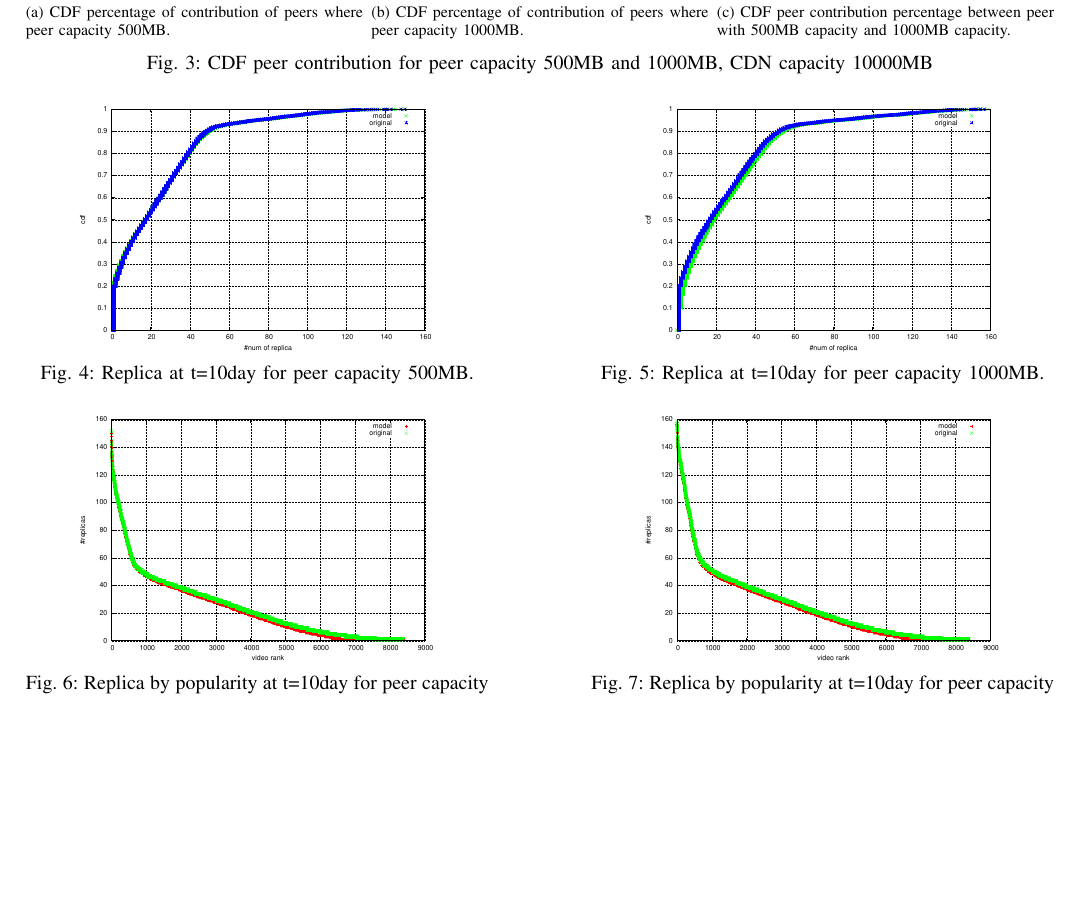
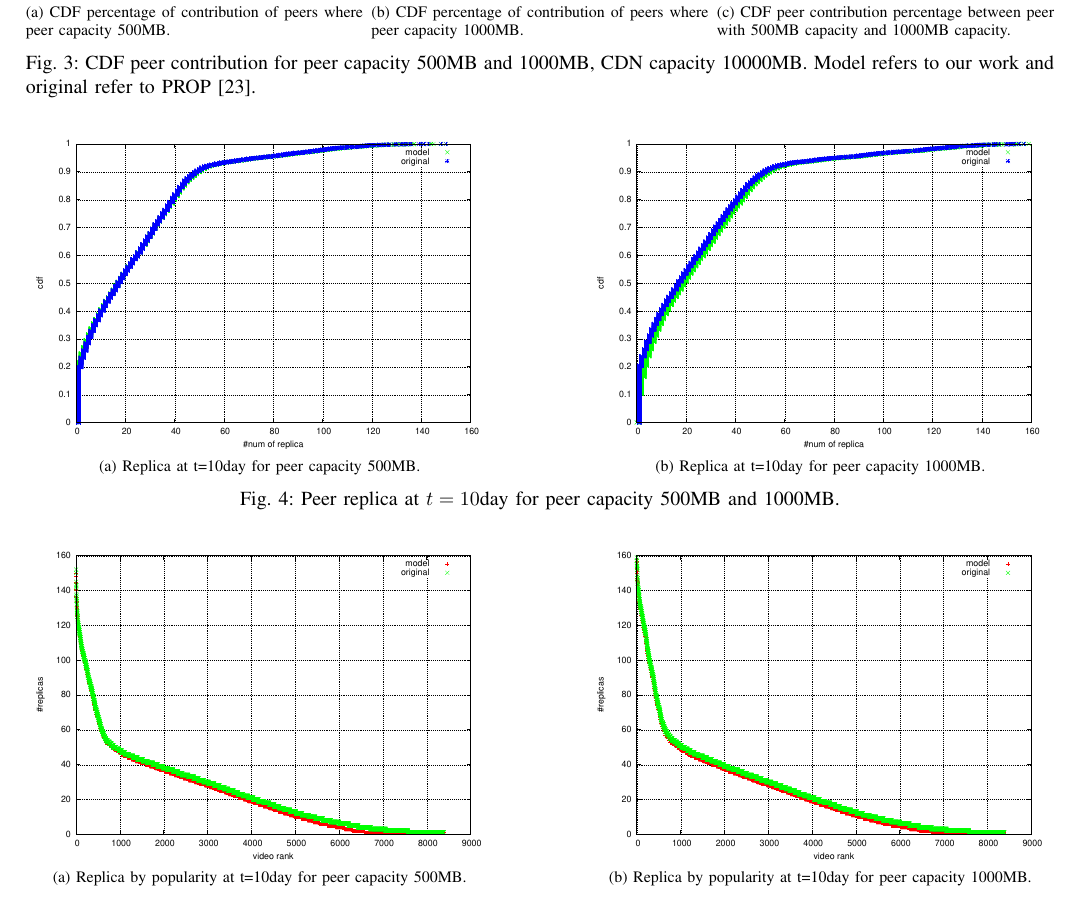
Before and after one commit to dikshie/manu, a LaTeX paper (manu.tex): part of page 5 of 6, cut so that both start at the same text, the shorter picture padded with empty space. Compiled offline with pdfLaTeX.

Commit message:
change to subfig

```diff
--- a/manu.tex
+++ b/manu.tex
@@ -666,58 +666,40 @@ We compare our proposed improvement of PROP to original PROP \cite{1613869} impl
 \subfloat[CDF peer contribution percentage between peer with 500MB capacity and 1000MB capacity.\label{fig:peer500MB-vs-1000MBcontributionCDN10G}]{
 \includegraphics[width=5.7cm]{graphs/hit-model-500MBvs-1000MB-cdf.eps}
 }
-\caption{CDF peer contribution for peer capacity 500MB and 1000MB, CDN capacity 10000MB}
+\caption{CDF peer contribution for peer capacity 500MB and 1000MB, CDN capacity 10000MB. Model refers to our work and original refer to PROP \cite{1613869}.}
 \label{fig:peercontribution}
-\end{figure*}
-
-
-\begin{figure*}[!tb]
-\centering
-\begin{minipage}[b]{.45\linewidth}
-\centering
-\includegraphics[width=2.5in]{graphs/hit-model-original-500MB-replica-10hari-cdf.eps}
-\end{minipage}%
-\hfill%
-\begin{minipage}[b]{.45\linewidth}
-\centering
-\centering
-\includegraphics[width=2.5in]{graphs/hit-model-original-1000MB-replica-10hari-cdf.eps}
-\end{minipage}\\[-7pt]
-\begin{minipage}[t]{.45\linewidth}
-\caption{Replica at t=10day for peer capacity 500MB.}
-\label{fig:peer500MBreplica10dayCDN10G}
-\end{minipage}%
-\hfill%
-\begin{minipage}[t]{.45\linewidth}
-\caption{Replica at t=10day for peer capacity 1000MB.}
-\label{fig:peer1000MBreplica10dayCDN10G}
-\end{minipage}%
 \vspace{-2mm}
 \end{figure*}
 
 
 
-\begin{figure*}[!tb]
+\begin{figure*}[!th]
 \centering
-\begin{minipage}[b]{.45\linewidth}
+\subfloat[Replica at t=10day for peer capacity 500MB.\label{fig:peer500MBreplica10dayCDN10G}]{
+\includegraphics[width=8cm]{graphs/hit-model-original-500MB-replica-10hari-cdf.eps}
+}
+\hfill
+\subfloat[Replica at t=10day for peer capacity 1000MB.\label{fig:peer1000MBreplica10dayCDN10G}]{
+\includegraphics[width=8cm]{graphs/hit-model-original-1000MB-replica-10hari-cdf.eps}
+}
+\caption{Peer replica at $t=10$day for peer capacity 500MB and 1000MB.}
+\label{fig:replicaat10day}
+\vspace{-2mm}
+\end{figure*}
+
+
+
+\begin{figure*}[!th]
 \centering
-\includegraphics[width=2.5in]{graphs/replica-500MB-10hari.eps}
-\end{minipage}%
-\hfill%
-\begin{minipage}[b]{.45\linewidth}
-\centering
-\centering
-\includegraphics[width=2.5in]{graphs/replica-1000MB-10hari.eps}
-\end{minipage}\\[-7pt]
-\begin{minipage}[t]{.45\linewidth}
-\caption{Replica by popularity at t=10day for peer capacity 500MB.}
-\label{fig:peer500MBreplica10dayCDN10Gpopularity}
-\end{minipage}%
-\hfill%
-\begin{minipage}[t]{.45\linewidth}
-\caption{Replica by popularity at t=10day for peer capacity 1000MB.}
-\label{fig:peer1000MBreplica10dayCDN10Gpopularity}
-\end{minipage}%
+\subfloat[Replica by popularity at t=10day for peer capacity 500MB.\label{fig:peer500MBreplica10dayCDN10Gpopularity}]{
+\includegraphics[width=8cm]{graphs/replica-500MB-10hari.eps}
+}
+\hfill
+\subfloat[Replica by popularity at t=10day for peer capacity 1000MB.\label{ffig:peer1000MBreplica10dayCDN10Gpopularity}]{
+\includegraphics[width=8cm]{graphs/replica-1000MB-10hari.eps}
+}
+\caption{Peer replica at $t=10$day for peer capacity 500MB and 1000MB.}
+\label{fig:replicaat10daybypopularity}
 \vspace{-2mm}
 \end{figure*}
 
```
Also changed, not shown: manu.pdf, 4 other files.
